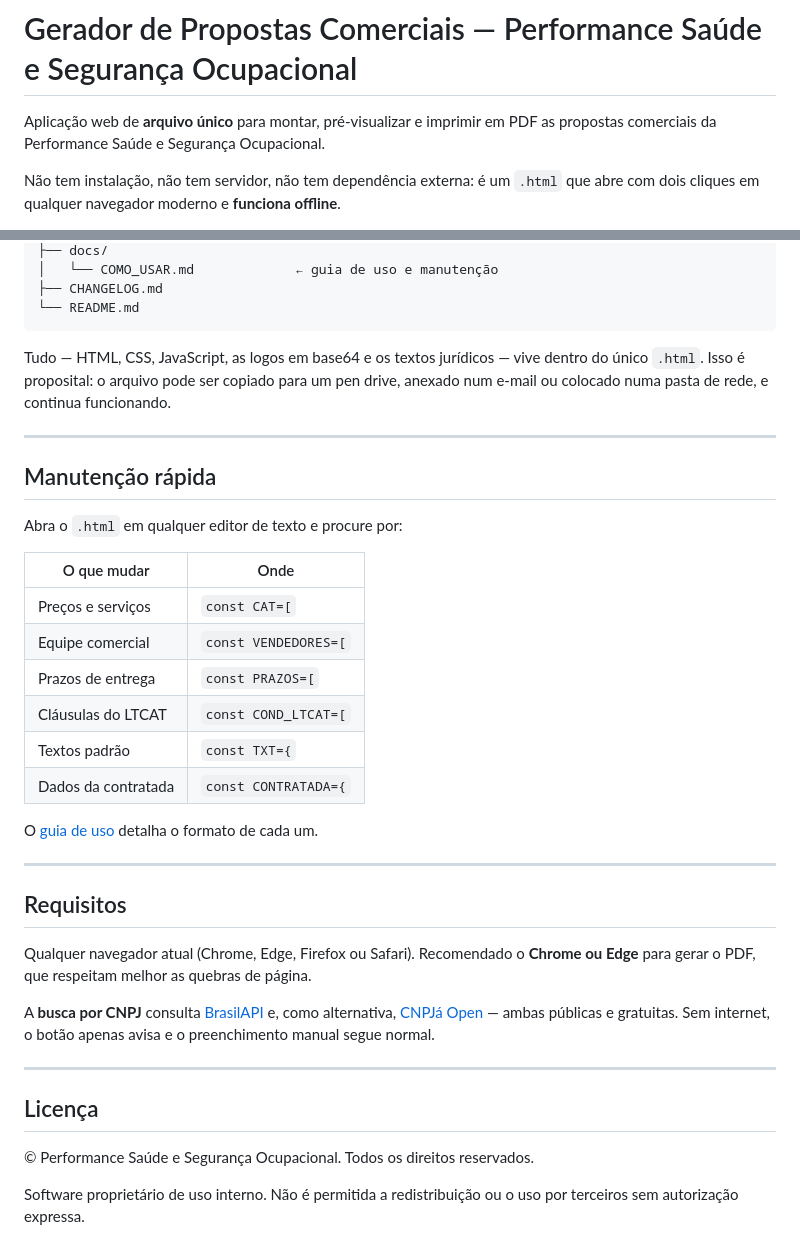
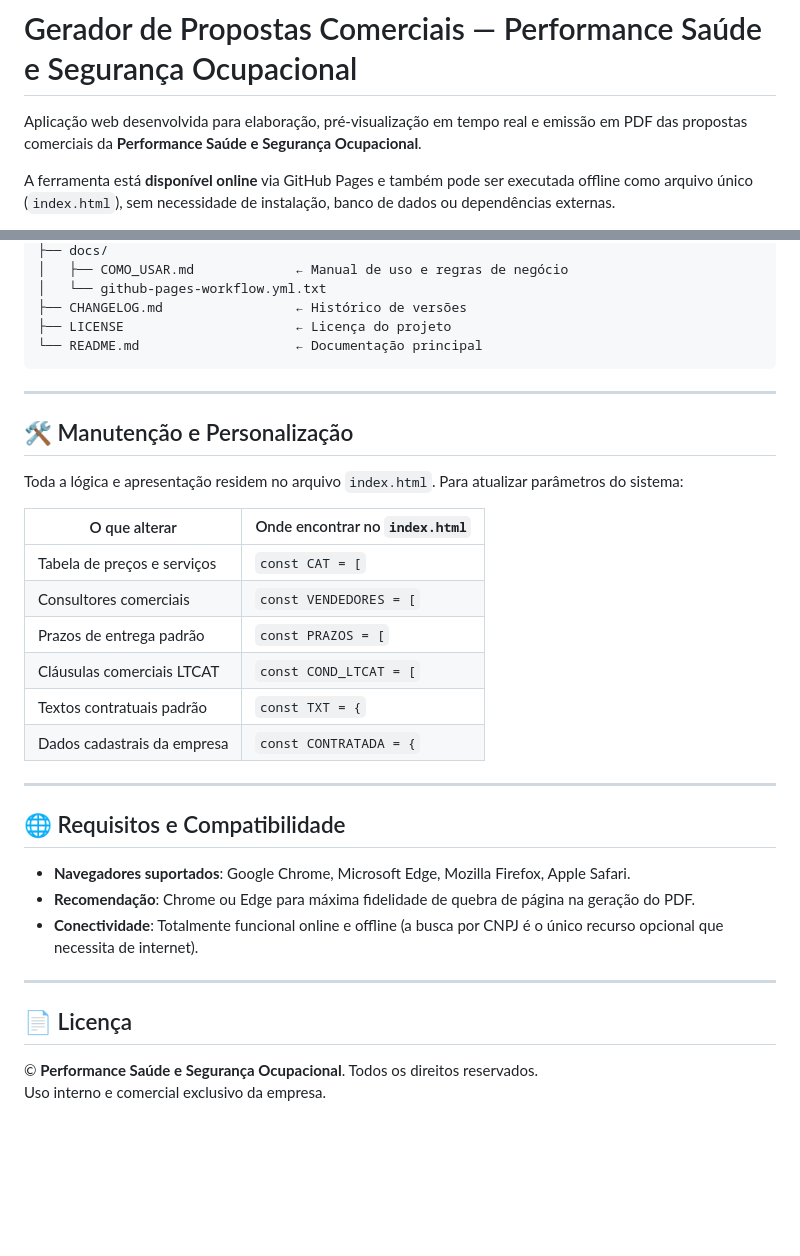
Before and after one commit to performance-itatiaiucu-commits/gerador-propostas-performance, a Markdown page: README.md, 2 parts joined by grey strips. GitHub-like rendering; blank space fills up the shorter version.

````diff
--- a/README.md
+++ b/README.md
@@ -1,8 +1,6 @@
 # Gerador de Propostas Comerciais — Performance Saúde e Segurança Ocupacional
 
-Aplicação web de **arquivo único** para montar, pré-visualizar e imprimir em PDF as
-propostas comerciais da Performance Saúde e Segurança Ocupacional.
+Aplicação web desenvolvida para elaboração, pré-visualização em tempo real e emissão em PDF das propostas comerciais da **Performance Saúde e Segurança Ocupacional**.
 
-Não tem instalação, não tem servidor, não tem dependência externa: é um `.html` que
-abre com dois cliques em qualquer navegador moderno e **funciona offline**.
+A ferramenta está **disponível online** via GitHub Pages e também pode ser executada offline como arquivo único (`index.html`), sem necessidade de instalação, banco de dados ou dependências externas.
 
@@ -74,46 +80,37 @@ gerador-propostas-performance/
 ├── docs/
-│   └── COMO_USAR.md             ← guia de uso e manutenção
-├── CHANGELOG.md
-└── README.md
+│   ├── COMO_USAR.md             ← Manual de uso e regras de negócio
+│   └── github-pages-workflow.yml.txt
+├── CHANGELOG.md                 ← Histórico de versões
+├── LICENSE                      ← Licença do projeto
+└── README.md                    ← Documentação principal
 ```
-
-Tudo — HTML, CSS, JavaScript, as logos em base64 e os textos jurídicos — vive
-dentro do único `.html`. Isso é proposital: o arquivo pode ser copiado para um
-pen drive, anexado num e-mail ou colocado numa pasta de rede, e continua funcionando.
 
 ---
 
-## Manutenção rápida
+## 🛠️ Manutenção e Personalização
 
-Abra o `.html` em qualquer editor de texto e procure por:
+Toda a lógica e apresentação residem no arquivo `index.html`. Para atualizar parâmetros do sistema:
 
-| O que mudar | Onde |
+| O que alterar | Onde encontrar no `index.html` |
 |---|---|
-| Preços e serviços | `const CAT=[` |
-| Equipe comercial | `const VENDEDORES=[` |
-| Prazos de entrega | `const PRAZOS=[` |
-| Cláusulas do LTCAT | `const COND_LTCAT=[` |
-| Textos padrão | `const TXT={` |
-| Dados da contratada | `const CONTRATADA={` |
-
-O [guia de uso](docs/COMO_USAR.md) detalha o formato de cada um.
+| Tabela de preços e serviços | `const CAT = [` |
+| Consultores comerciais | `const VENDEDORES = [` |
+| Prazos de entrega padrão | `const PRAZOS = [` |
+| Cláusulas comerciais LTCAT | `const COND_LTCAT = [` |
+| Textos contratuais padrão | `const TXT = {` |
+| Dados cadastrais da empresa | `const CONTRATADA = {` |
 
 ---
 
-## Requisitos
+## 🌐 Requisitos e Compatibilidade
 
-Qualquer navegador atual (Chrome, Edge, Firefox ou Safari). Recomendado o
-**Chrome ou Edge** para gerar o PDF, que respeitam melhor as quebras de página.
-
-A **busca por CNPJ** consulta [BrasilAPI](https://brasilapi.com.br) e, como
-alternativa, [CNPJá Open](https://open.cnpja.com) — ambas públicas e gratuitas.
-Sem internet, o botão apenas avisa e o preenchimento manual segue normal.
+- **Navegadores suportados**: Google Chrome, Microsoft Edge, Mozilla Firefox, Apple Safari.
+- **Recomendação**: Chrome ou Edge para máxima fidelidade de quebra de página na geração do PDF.
+- **Conectividade**: Totalmente funcional online e offline (a busca por CNPJ é o único recurso opcional que necessita de internet).
 
 ---
 
-## Licença
+## 📄 Licença
 
-© Performance Saúde e Segurança Ocupacional. Todos os direitos reservados.
-
-Software proprietário de uso interno. Não é permitida a redistribuição ou o uso
-por terceiros sem autorização expressa.
+© **Performance Saúde e Segurança Ocupacional**. Todos os direitos reservados.
+Uso interno e comercial exclusivo da empresa.
````
Also changed, not shown: other parts of README.md (+56 -48 lines), docs/COMO_USAR.md (+3 -3 lines).
